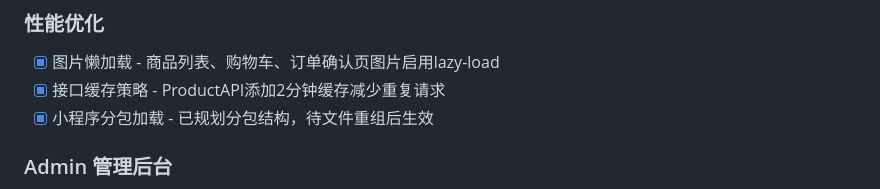
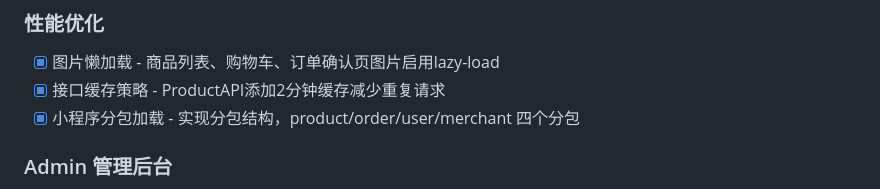
Before and after one commit to iivum/seafood-miniapp, a Markdown page: TODO.md, the part around the change. GitHub-like rendering.

Commit message:
docs: 更新TODO.md标注小程序分包完成
Co-Authored-By: Claude Opus 4.6 <noreply@anthropic.com>

```diff
--- a/TODO.md
+++ b/TODO.md
@@ -59,7 +59,7 @@
 ### 性能优化
 - [x] 图片懒加载 - 商品列表、购物车、订单确认页图片启用lazy-load
 - [x] 接口缓存策略 - ProductAPI添加2分钟缓存减少重复请求
-- [x] 小程序分包加载 - 已规划分包结构，待文件重组后生效
+- [x] 小程序分包加载 - 实现分包结构，product/order/user/merchant 四个分包
 
 ### Admin 管理后台
 - [x] 商品管理（增删改查） - product-manage 页面实现
```
